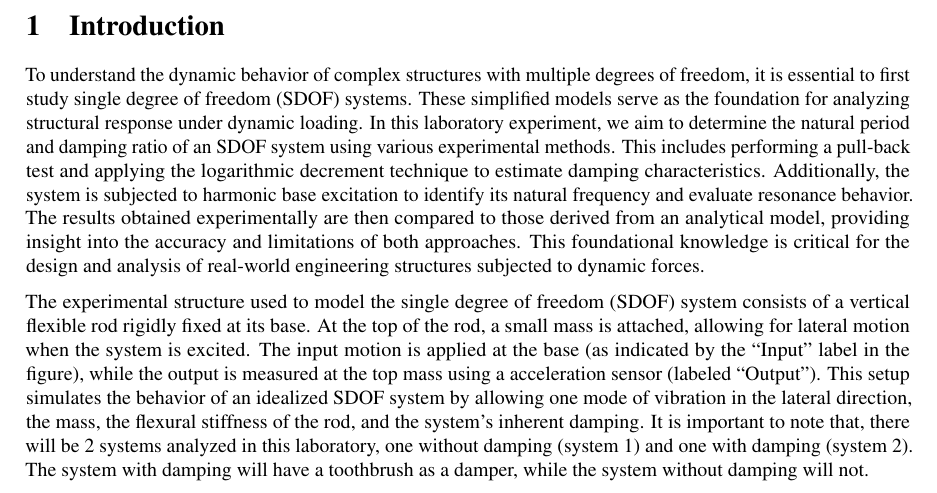
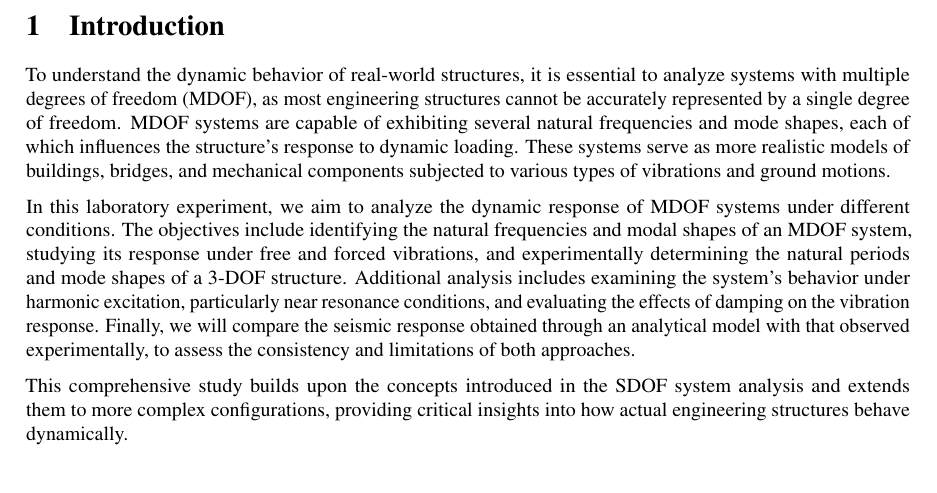
Before and after one commit to LukasWolff2002/LAB_2_DYNAMICS, a LaTeX document (INFORME/Informe.tex): part of page 2 of 9, cut so that both start at the same text. Compiled offline with pdfLaTeX.

Commit message:
se viene el 2.8

```diff
--- a/INFORME/Informe.tex
+++ b/INFORME/Informe.tex
@@ -189,14 +189,11 @@
 %----------------------------------------------------------------------------------------
 
 \section{Introduction}
-To understand the dynamic behavior of complex structures with multiple degrees of freedom, it is essential to first study single degree of freedom (SDOF) systems. These simplified models serve as the foundation for analyzing structural response under dynamic loading. In this laboratory experiment, we aim to determine the natural period and damping ratio of an SDOF system using various experimental methods. This includes performing a pull-back test and applying the logarithmic decrement technique to estimate damping characteristics. Additionally, the system is subjected to harmonic base excitation to identify its natural frequency and evaluate resonance behavior. The results obtained experimentally are then compared to those derived from an analytical model, providing insight into the accuracy and limitations of both approaches. This foundational knowledge is critical for the design and analysis of real-world engineering structures subjected to dynamic forces.
+To understand the dynamic behavior of real-world structures, it is essential to analyze systems with multiple degrees of freedom (MDOF), as most engineering structures cannot be accurately represented by a single degree of freedom. MDOF systems are capable of exhibiting several natural frequencies and mode shapes, each of which influences the structure’s response to dynamic loading. These systems serve as more realistic models of buildings, bridges, and mechanical components subjected to various types of vibrations and ground motions.
 
+In this laboratory experiment, we aim to analyze the dynamic response of MDOF systems under different conditions. The objectives include identifying the natural frequencies and modal shapes of an MDOF system, studying its response under free and forced vibrations, and experimentally determining the natural periods and mode shapes of a 3-DOF structure. Additional analysis includes examining the system’s behavior under harmonic excitation, particularly near resonance conditions, and evaluating the effects of damping on the vibration response. Finally, we will compare the seismic response obtained through an analytical model with that observed experimentally, to assess the consistency and limitations of both approaches.
 
-
-The experimental structure used to model the single degree of freedom (SDOF) system consists of a vertical flexible rod rigidly fixed at its base. At the top of the rod, a small mass is attached, allowing for lateral motion when the system is excited. The input motion is applied at the base (as indicated by the “Input” label in the figure), while the output is measured at the top mass using a acceleration sensor (labeled “Output”). This setup simulates the behavior of an idealized SDOF system by allowing one mode of vibration in the lateral direction, the mass, the flexural stiffness of the rod, and the system's inherent damping. It is important to note that, there will be 2 systems analyzed in this laboratory, one without damping (system 1) and one with damping (system 2). The system with damping will have a toothbrush as a damper, while the system without damping will not.
-
-
-
+This comprehensive study builds upon the concepts introduced in the SDOF system analysis and extends them to more complex configurations, providing critical insights into how actual engineering structures behave dynamically.
 
 \newpage
 
```
Also changed, not shown: 2 other files.
